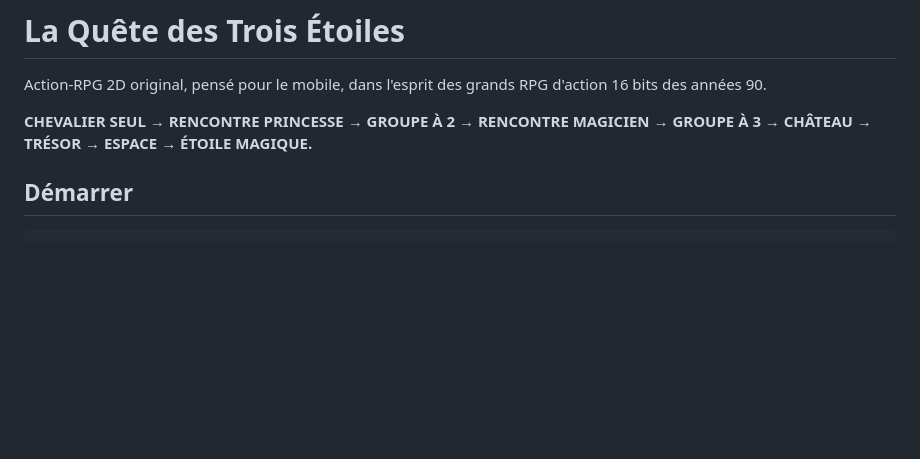
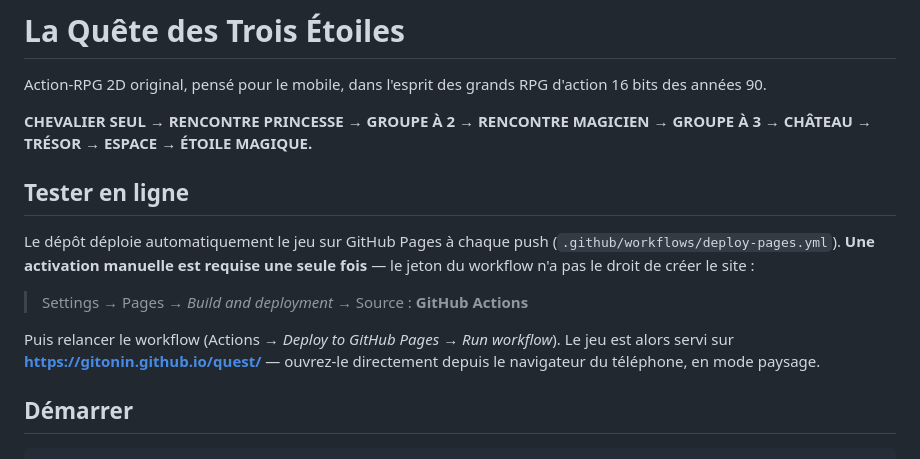
Before and after one commit to gitonin/quest, a Markdown page: README.md, the part around the change. Rendered like a GitHub page; blank space fills up the shorter version.

Commit message:
Documente l'activation unique de GitHub Pages
Co-Authored-By: Claude Opus 5 <noreply@anthropic.com>
Claude-Session: https://claude.ai/code/session_016drc39XJsc491XANR8u2jm

```diff
--- a/README.md
+++ b/README.md
@@ -5,6 +5,18 @@ d'action 16 bits des années 90.
 
 **CHEVALIER SEUL → RENCONTRE PRINCESSE → GROUPE À 2 → RENCONTRE MAGICIEN →
 GROUPE À 3 → CHÂTEAU → TRÉSOR → ESPACE → ÉTOILE MAGIQUE.**
+
+## Tester en ligne
+
+Le dépôt déploie automatiquement le jeu sur GitHub Pages à chaque push
+(`.github/workflows/deploy-pages.yml`). **Une activation manuelle est requise
+une seule fois** — le jeton du workflow n'a pas le droit de créer le site :
+
+> Settings → Pages → *Build and deployment* → Source : **GitHub Actions**
+
+Puis relancer le workflow (Actions → *Deploy to GitHub Pages* → *Run workflow*).
+Le jeu est alors servi sur **https://gitonin.github.io/quest/** — ouvrez-le
+directement depuis le navigateur du téléphone, en mode paysage.
 
 ## Démarrer
 
```
